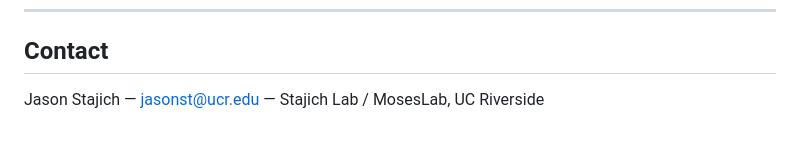
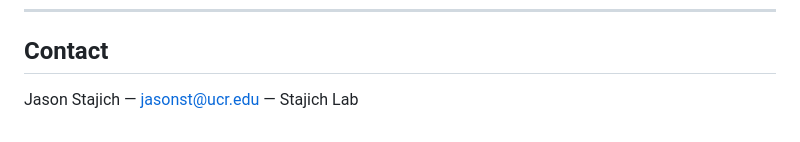
Before and after one commit to stajichlab/Fungi_BFD, a Markdown page: README.md, the part around the change. Rendered like a GitHub page.

```diff
--- a/README.md
+++ b/README.md
@@ -267,4 +267,4 @@ The Nextflow config sources `/etc/profile.d/modules.sh` in a `beforeScript` bloc
 
 ## Contact
 
-Jason Stajich — jasonst@ucr.edu — Stajich Lab / MosesLab, UC Riverside
+Jason Stajich — jasonst@ucr.edu — Stajich Lab
```
